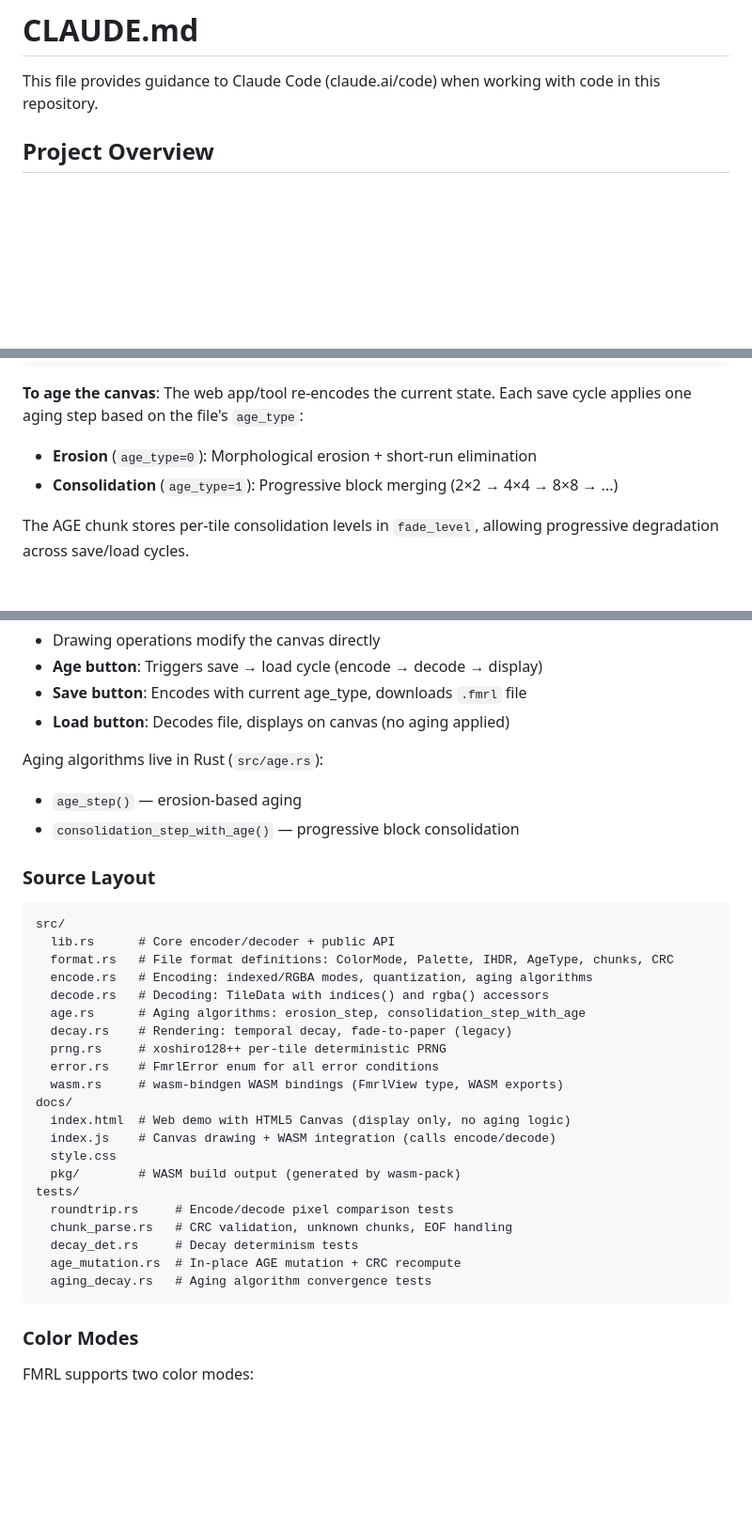
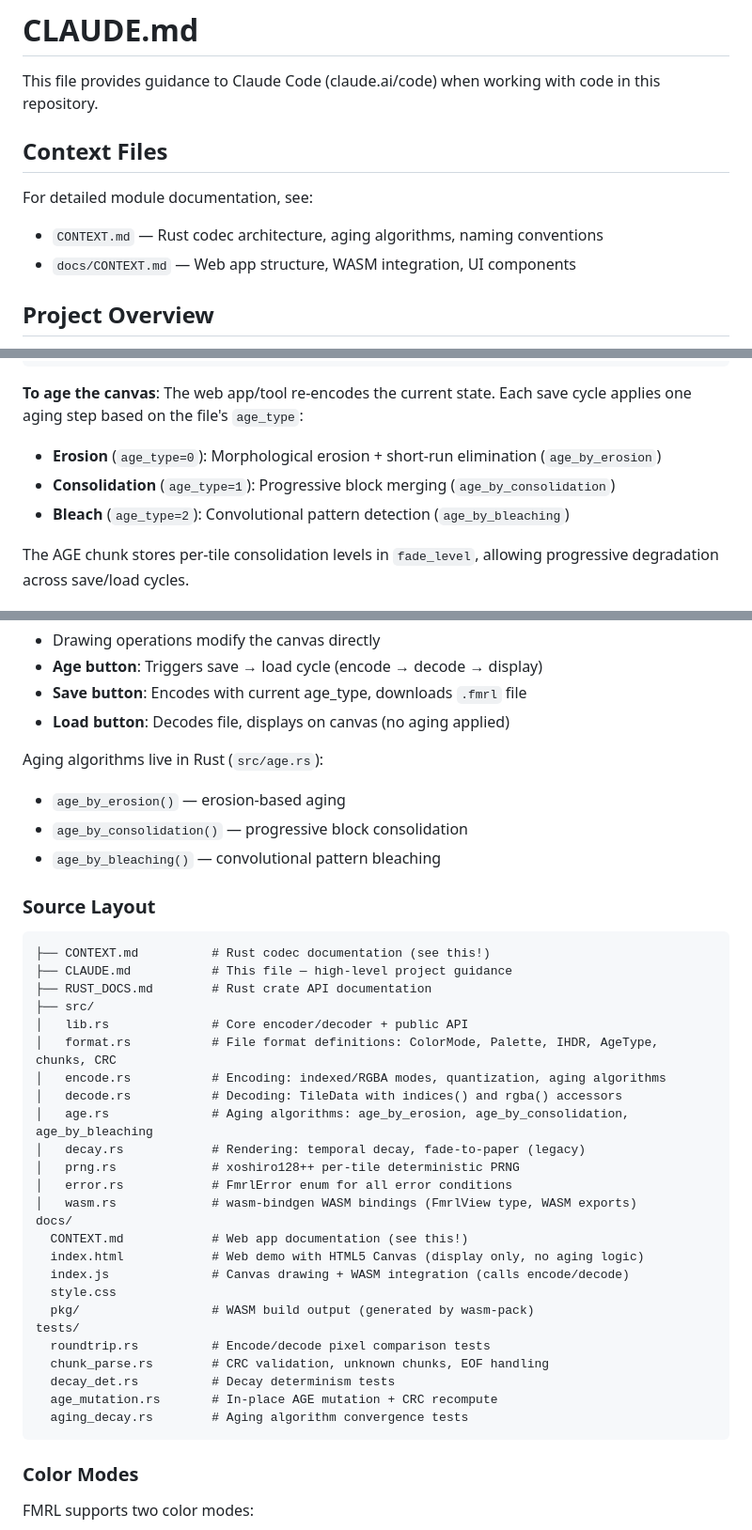
Before and after one commit to philomont/fmrl, a Markdown page: CLAUDE.md, 3 parts joined by grey strips. Shown at 94% size. Rendered like a GitHub page; blank space fills up the shorter version.

````diff
--- a/CLAUDE.md
+++ b/CLAUDE.md
@@ -1,6 +1,12 @@
 # CLAUDE.md
 
 This file provides guidance to Claude Code (claude.ai/code) when working with code in this repository.
+
+## Context Files
+
+For detailed module documentation, see:
+- `CONTEXT.md` — Rust codec architecture, aging algorithms, naming conventions
+- `docs/CONTEXT.md` — Web app structure, WASM integration, UI components
 
 ## Project Overview
 
@@ -85,8 +91,9 @@ Canvas State (RGBA)
 ```
 
 **To age the canvas**: The web app/tool re-encodes the current state. Each save cycle applies one aging step based on the file's `age_type`:
-- **Erosion** (`age_type=0`): Morphological erosion + short-run elimination
-- **Consolidation** (`age_type=1`): Progressive block merging (2×2 → 4×4 → 8×8 → ...)
+- **Erosion** (`age_type=0`): Morphological erosion + short-run elimination (`age_by_erosion`)
+- **Consolidation** (`age_type=1`): Progressive block merging (`age_by_consolidation`)
+- **Bleach** (`age_type=2`): Convolutional pattern detection (`age_by_bleaching`)
 
 The AGE chunk stores per-tile consolidation levels in `fade_level`, allowing progressive degradation across save/load cycles.
 
@@ -107,33 +114,38 @@ The web demo (`docs/index.html`, `docs/index.js`) is a **display tool only**:
 - **Load button**: Decodes file, displays on canvas (no aging applied)
 
 Aging algorithms live in Rust (`src/age.rs`):
-- `age_step()` — erosion-based aging
-- `consolidation_step_with_age()` — progressive block consolidation
+- `age_by_erosion()` — erosion-based aging
+- `age_by_consolidation()` — progressive block consolidation
+- `age_by_bleaching()` — convolutional pattern bleaching
 
 ### Source Layout
 
 ```
-src/
-  lib.rs      # Core encoder/decoder + public API
-  format.rs   # File format definitions: ColorMode, Palette, IHDR, AgeType, chunks, CRC
-  encode.rs   # Encoding: indexed/RGBA modes, quantization, aging algorithms
-  decode.rs   # Decoding: TileData with indices() and rgba() accessors
-  age.rs      # Aging algorithms: erosion_step, consolidation_step_with_age
-  decay.rs    # Rendering: temporal decay, fade-to-paper (legacy)
-  prng.rs     # xoshiro128++ per-tile deterministic PRNG
-  error.rs    # FmrlError enum for all error conditions
-  wasm.rs     # wasm-bindgen WASM bindings (FmrlView type, WASM exports)
+├── CONTEXT.md          # Rust codec documentation (see this!)
+├── CLAUDE.md           # This file — high-level project guidance
+├── RUST_DOCS.md        # Rust crate API documentation
+├── src/
+│   lib.rs              # Core encoder/decoder + public API
+│   format.rs           # File format definitions: ColorMode, Palette, IHDR, AgeType, chunks, CRC
+│   encode.rs           # Encoding: indexed/RGBA modes, quantization, aging algorithms
+│   decode.rs           # Decoding: TileData with indices() and rgba() accessors
+│   age.rs              # Aging algorithms: age_by_erosion, age_by_consolidation, age_by_bleaching
+│   decay.rs            # Rendering: temporal decay, fade-to-paper (legacy)
+│   prng.rs             # xoshiro128++ per-tile deterministic PRNG
+│   error.rs            # FmrlError enum for all error conditions
+│   wasm.rs             # wasm-bindgen WASM bindings (FmrlView type, WASM exports)
 docs/
-  index.html  # Web demo with HTML5 Canvas (display only, no aging logic)
-  index.js    # Canvas drawing + WASM integration (calls encode/decode)
+  CONTEXT.md            # Web app documentation (see this!)
+  index.html            # Web demo with HTML5 Canvas (display only, no aging logic)
+  index.js              # Canvas drawing + WASM integration (calls encode/decode)
   style.css
-  pkg/        # WASM build output (generated by wasm-pack)
+  pkg/                  # WASM build output (generated by wasm-pack)
 tests/
-  roundtrip.rs     # Encode/decode pixel comparison tests
-  chunk_parse.rs   # CRC validation, unknown chunks, EOF handling
-  decay_det.rs     # Decay determinism tests
-  age_mutation.rs  # In-place AGE mutation + CRC recompute
-  aging_decay.rs   # Aging algorithm convergence tests
+  roundtrip.rs          # Encode/decode pixel comparison tests
+  chunk_parse.rs        # CRC validation, unknown chunks, EOF handling
+  decay_det.rs          # Decay determinism tests
+  age_mutation.rs       # In-place AGE mutation + CRC recompute
+  aging_decay.rs        # Aging algorithm convergence tests
 ```
 
 ### Color Modes
````
Also changed, not shown: docs/CONTEXT.md (added, +192 -0 lines).
